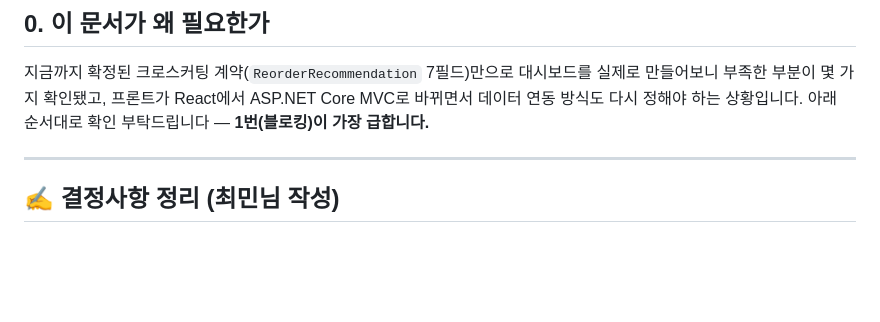
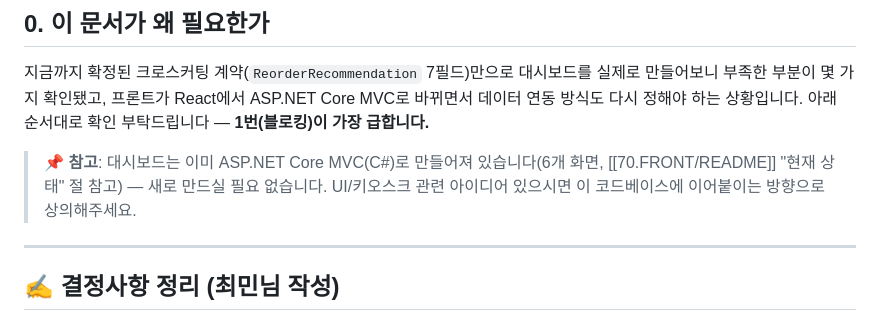
Before and after one commit to nklee-git/MS_2nd_Project_Team, a Markdown page: 40.PIPELINE/작업지시서 (최민 — 데이터·인프라).md, the part around the change. Rendered like a GitHub page; blank space fills up the shorter version.

```diff
--- a/40.PIPELINE/작업지시서 (최민 — 데이터·인프라).md
+++ b/40.PIPELINE/작업지시서 (최민 — 데이터·인프라).md
@@ -4,6 +4,8 @@
 
 ## 0. 이 문서가 왜 필요한가
 지금까지 확정된 크로스커팅 계약(`ReorderRecommendation` 7필드)만으로 대시보드를 실제로 만들어보니 부족한 부분이 몇 가지 확인됐고, 프론트가 React에서 ASP.NET Core MVC로 바뀌면서 데이터 연동 방식도 다시 정해야 하는 상황입니다. 아래 순서대로 확인 부탁드립니다 — **1번(블로킹)이 가장 급합니다.**
+
+> **📌 참고**: 대시보드는 이미 ASP.NET Core MVC(C#)로 만들어져 있습니다(6개 화면, [[70.FRONT/README]] "현재 상태" 절 참고) — 새로 만드실 필요 없습니다. UI/키오스크 관련 아이디어 있으시면 이 코드베이스에 이어붙이는 방향으로 상의해주세요.
 
 ---
 
```
Also changed, not shown: 70.FRONT/README.md (+32 -2 lines).
